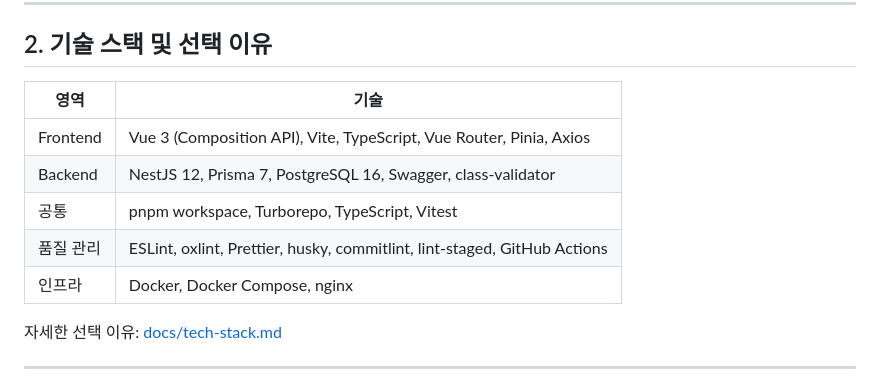
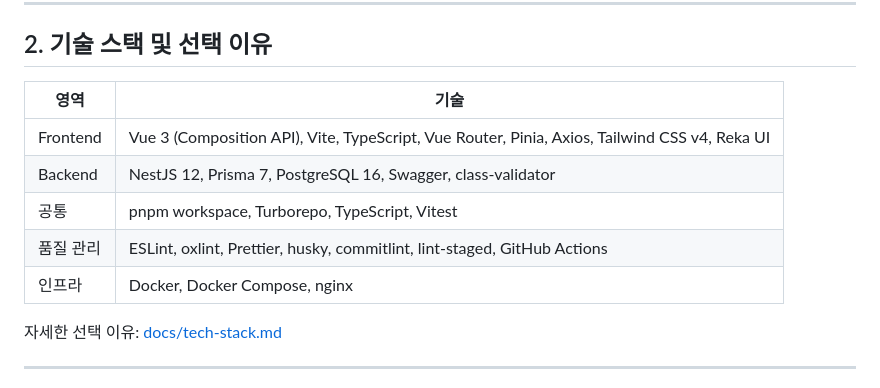
Before and after one commit to JungMINI-developer/hiconsy-task, a Markdown page: README.md, the part around one of its changes. Drawn GitHub-style.

```diff
--- a/README.md
+++ b/README.md
@@ -112,13 +125,13 @@ Docker 전체 실행(방법 A)에서는 api 컨테이너의 `DATABASE_URL`이
 
 ## 2. 기술 스택 및 선택 이유
 
-| 영역      | 기술                                                                     |
-| --------- | ------------------------------------------------------------------------ |
-| Frontend  | Vue 3 (Composition API), Vite, TypeScript, Vue Router, Pinia, Axios      |
-| Backend   | NestJS 12, Prisma 7, PostgreSQL 16, Swagger, class-validator             |
-| 공통      | pnpm workspace, Turborepo, TypeScript, Vitest                            |
-| 품질 관리 | ESLint, oxlint, Prettier, husky, commitlint, lint-staged, GitHub Actions |
-| 인프라    | Docker, Docker Compose, nginx                                            |
+| 영역      | 기술                                                                                          |
+| --------- | --------------------------------------------------------------------------------------------- |
+| Frontend  | Vue 3 (Composition API), Vite, TypeScript, Vue Router, Pinia, Axios, Tailwind CSS v4, Reka UI |
+| Backend   | NestJS 12, Prisma 7, PostgreSQL 16, Swagger, class-validator                                  |
+| 공통      | pnpm workspace, Turborepo, TypeScript, Vitest                                                 |
+| 품질 관리 | ESLint, oxlint, Prettier, husky, commitlint, lint-staged, GitHub Actions                      |
+| 인프라    | Docker, Docker Compose, nginx                                                                 |
 
 자세한 선택 이유: [docs/tech-stack.md](./docs/tech-stack.md)
 
```
Also changed, not shown: other parts of README.md (+13 -0 lines), apps/web/DESIGN.md (added, +136 -0 lines), docs/images/student-apply.jpg (added), docs/images/student-visits.jpg (added), docs/images/teacher-room-history.jpg (added), docs/images/teacher-rooms.jpg (added), 7 other files.
